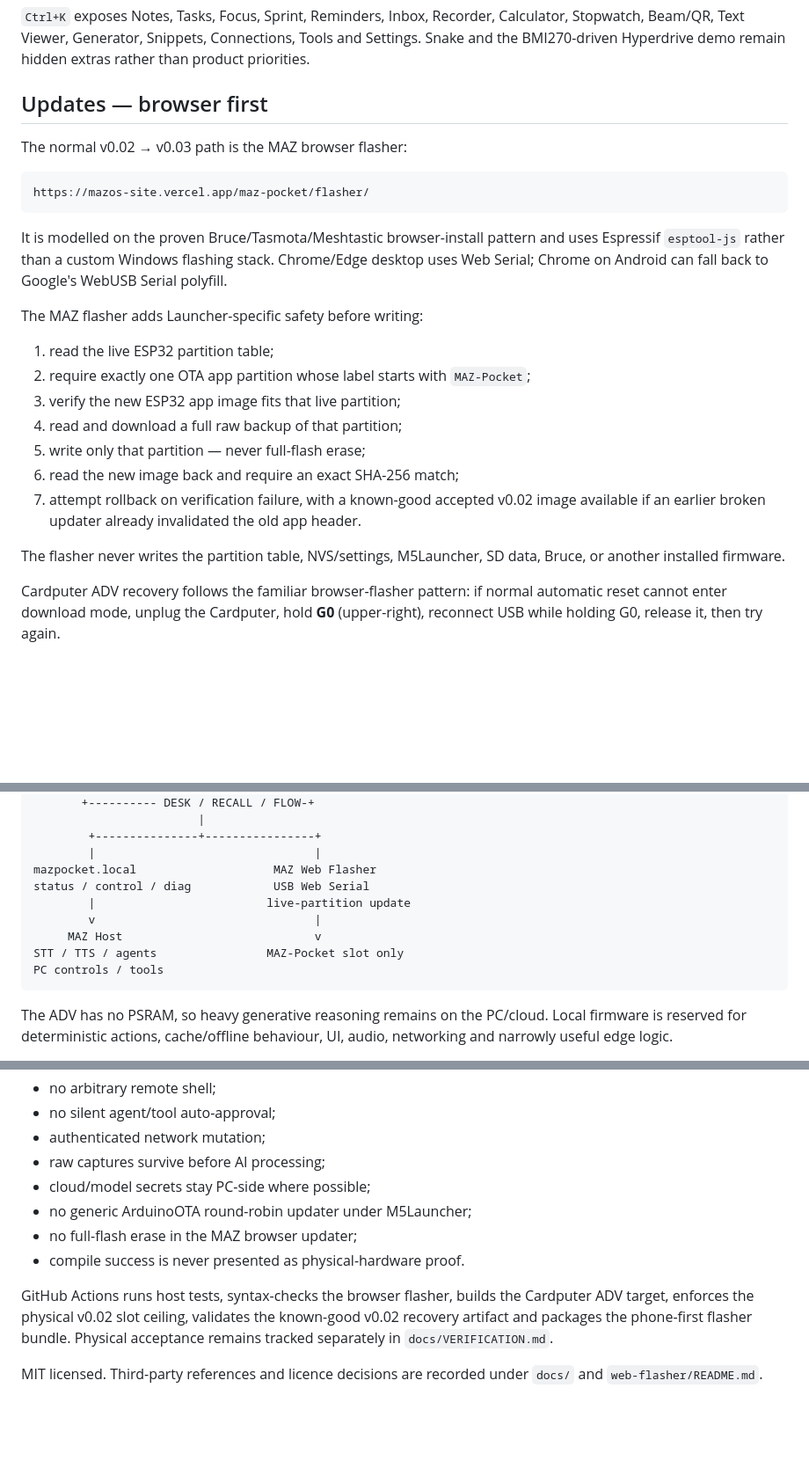
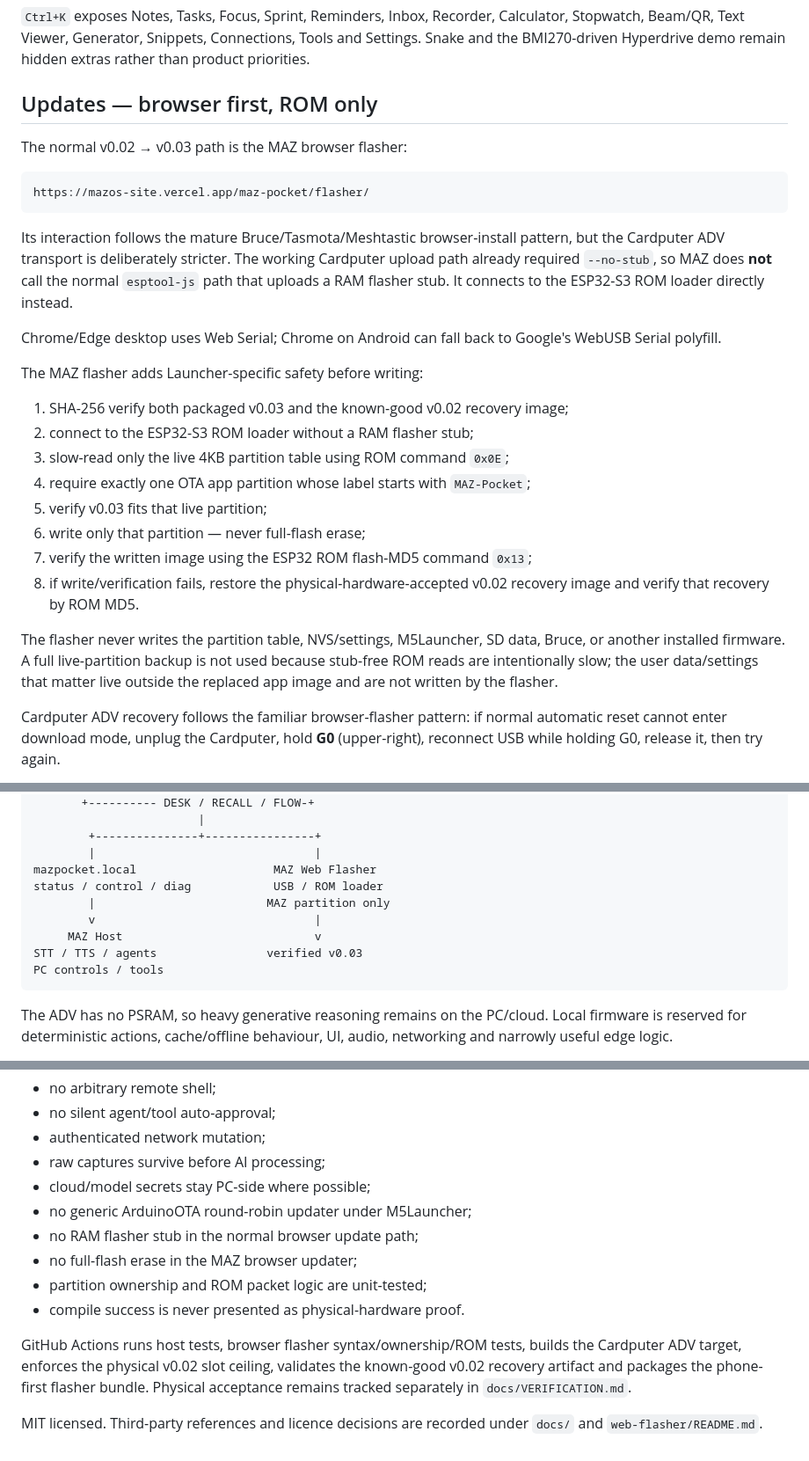
Before and after one commit to manazoid4/maz-pocket, a Markdown page: README.md, 3 parts joined by grey strips. Shown at 88% size. Rendered like a GitHub page; blank space fills up the shorter version.

Commit message:
Align README with final ROM-only updater

````diff
--- a/README.md
+++ b/README.md
@@ -72,7 +72,7 @@ Calculator, Stopwatch, Beam/QR, Text Viewer, Generator, Snippets, Connections,
 Tools and Settings. Snake and the BMI270-driven Hyperdrive demo remain hidden
 extras rather than product priorities.
 
-## Updates — browser first
+## Updates — browser first, ROM only
 
 The normal v0.02 → v0.03 path is the MAZ browser flasher:
 
@@ -80,25 +80,31 @@ The normal v0.02 → v0.03 path is the MAZ browser flasher:
 https://mazos-site.vercel.app/maz-pocket/flasher/
 ```
 
-It is modelled on the proven Bruce/Tasmota/Meshtastic browser-install pattern
-and uses Espressif `esptool-js` rather than a custom Windows flashing stack.
+Its interaction follows the mature Bruce/Tasmota/Meshtastic browser-install
+pattern, but the Cardputer ADV transport is deliberately stricter. The working
+Cardputer upload path already required `--no-stub`, so MAZ does **not** call the
+normal `esptool-js` path that uploads a RAM flasher stub. It connects to the
+ESP32-S3 ROM loader directly instead.
+
 Chrome/Edge desktop uses Web Serial; Chrome on Android can fall back to Google's
 WebUSB Serial polyfill.
 
 The MAZ flasher adds Launcher-specific safety before writing:
 
-1. read the live ESP32 partition table;
-2. require exactly one OTA app partition whose label starts with `MAZ-Pocket`;
-3. verify the new ESP32 app image fits that live partition;
-4. read and download a full raw backup of that partition;
-5. write only that partition — never full-flash erase;
-6. read the new image back and require an exact SHA-256 match;
-7. attempt rollback on verification failure, with a known-good accepted v0.02
-   image available if an earlier broken updater already invalidated the old app
-   header.
+1. SHA-256 verify both packaged v0.03 and the known-good v0.02 recovery image;
+2. connect to the ESP32-S3 ROM loader without a RAM flasher stub;
+3. slow-read only the live 4KB partition table using ROM command `0x0E`;
+4. require exactly one OTA app partition whose label starts with `MAZ-Pocket`;
+5. verify v0.03 fits that live partition;
+6. write only that partition — never full-flash erase;
+7. verify the written image using the ESP32 ROM flash-MD5 command `0x13`;
+8. if write/verification fails, restore the physical-hardware-accepted v0.02
+   recovery image and verify that recovery by ROM MD5.
 
 The flasher never writes the partition table, NVS/settings, M5Launcher, SD data,
-Bruce, or another installed firmware.
+Bruce, or another installed firmware. A full live-partition backup is not used
+because stub-free ROM reads are intentionally slow; the user data/settings that
+matter live outside the replaced app image and are not written by the flasher.
 
 Cardputer ADV recovery follows the familiar browser-flasher pattern: if normal
 automatic reset cannot enter download mode, unplug the Cardputer, hold **G0**
@@ -127,11 +133,11 @@ cd host
         +---------------+----------------+
         |                                |
 mazpocket.local                    MAZ Web Flasher
-status / control / diag            USB Web Serial
-        |                         live-partition update
+status / control / diag            USB / ROM loader
+        |                         MAZ partition only
         v                                |
      MAZ Host                            v
-STT / TTS / agents                MAZ-Pocket slot only
+STT / TTS / agents                verified v0.03
 PC controls / tools
 ```
 
@@ -160,13 +166,16 @@ the user's Cardputer or deleting sibling apps.
 - raw captures survive before AI processing;
 - cloud/model secrets stay PC-side where possible;
 - no generic ArduinoOTA round-robin updater under M5Launcher;
+- no RAM flasher stub in the normal browser update path;
 - no full-flash erase in the MAZ browser updater;
+- partition ownership and ROM packet logic are unit-tested;
 - compile success is never presented as physical-hardware proof.
 
-GitHub Actions runs host tests, syntax-checks the browser flasher, builds the
-Cardputer ADV target, enforces the physical v0.02 slot ceiling, validates the
-known-good v0.02 recovery artifact and packages the phone-first flasher bundle.
-Physical acceptance remains tracked separately in `docs/VERIFICATION.md`.
+GitHub Actions runs host tests, browser flasher syntax/ownership/ROM tests,
+builds the Cardputer ADV target, enforces the physical v0.02 slot ceiling,
+validates the known-good v0.02 recovery artifact and packages the phone-first
+flasher bundle. Physical acceptance remains tracked separately in
+`docs/VERIFICATION.md`.
 
 MIT licensed. Third-party references and licence decisions are recorded under
 `docs/` and `web-flasher/README.md`.
````
